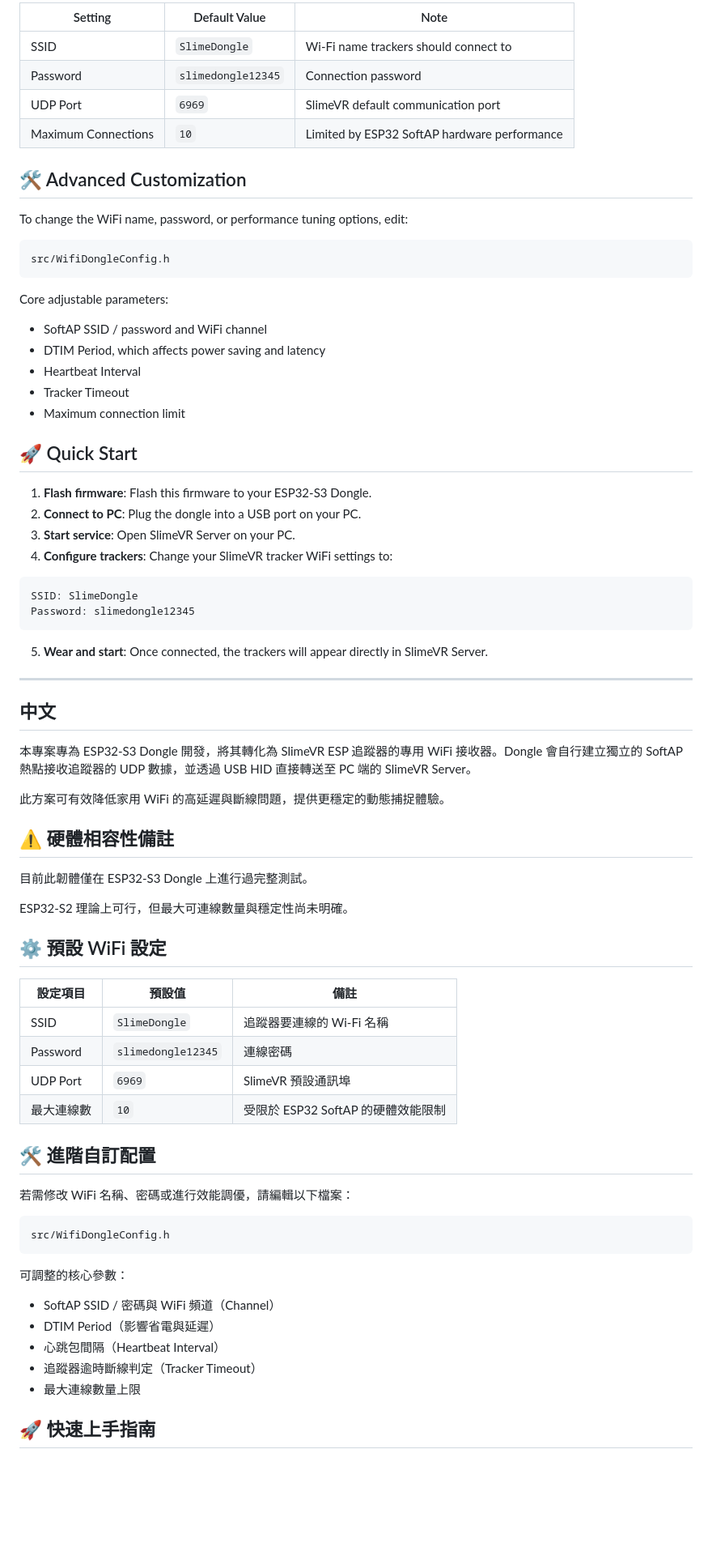
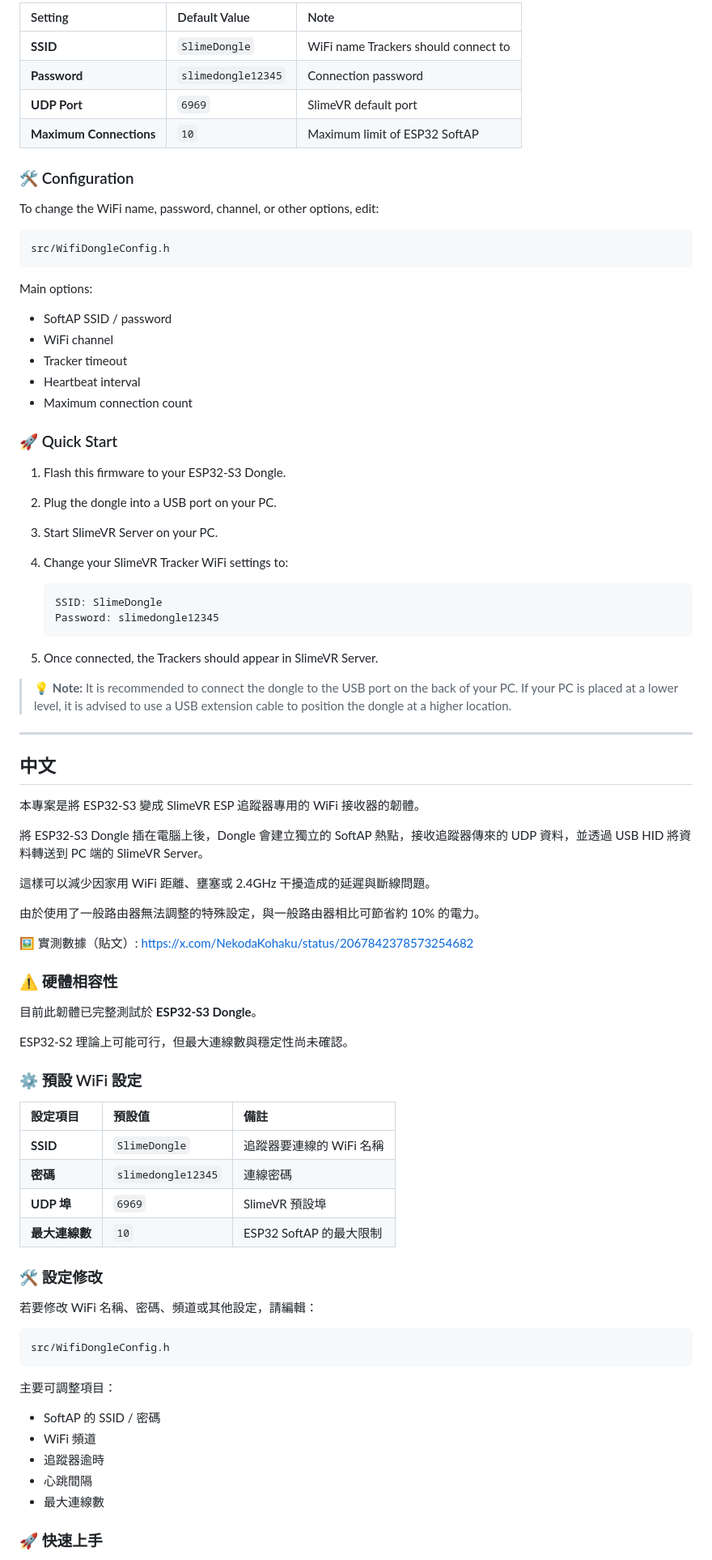
Before and after one commit to NekodaKohaku/SlimeVR-Tracker-ESP-WiFi-Dongle, a Markdown page: README.md, the part around one of its changes. Shown at 81% size. Drawn GitHub-style; blank space fills up the shorter version.

````diff
--- a/README.md
+++ b/README.md
@@ -69,79 +89,89 @@ ESP32-S2 may theoretically work, but the maximum connection count and stability
 
-|Setting|Default Value|Note|
-|---|---|---|
-|SSID|`SlimeDongle`|Wi-Fi name trackers should connect to|
-|Password|`slimedongle12345`|Connection password|
-|UDP Port|`6969`|SlimeVR default communication port|
-|Maximum Connections|`10`|Limited by ESP32 SoftAP hardware performance|
+| Setting | Default Value | Note |
+| :--- | :--- | :--- |
+| **SSID** | `SlimeDongle` | WiFi name Trackers should connect to |
+| **Password** | `slimedongle12345` | Connection password |
+| **UDP Port** | `6969` | SlimeVR default port |
+| **Maximum Connections** | `10` | Maximum limit of ESP32 SoftAP |
 
-## 🛠️ Advanced Customization
+### 🛠️ Configuration
 
-To change the WiFi name, password, or performance tuning options, edit:
+To change the WiFi name, password, channel, or other options, edit:
 
 ```text
 src/WifiDongleConfig.h
 ```
 
-Core adjustable parameters:
+Main options:
 
-- SoftAP SSID / password and WiFi channel
-- DTIM Period, which affects power saving and latency
-- Heartbeat Interval
-- Tracker Timeout
-- Maximum connection limit
+- SoftAP SSID / password
+- WiFi channel
+- Tracker timeout
+- Heartbeat interval
+- Maximum connection count
 
-## 🚀 Quick Start
+### 🚀 Quick Start
 
-1. **Flash firmware**: Flash this firmware to your ESP32-S3 Dongle.
-2. **Connect to PC**: Plug the dongle into a USB port on your PC.
-3. **Start service**: Open SlimeVR Server on your PC.
-4. **Configure trackers**: Change your SlimeVR tracker WiFi settings to:
+1. Flash this firmware to your ESP32-S3 Dongle.
+2. Plug the dongle into a USB port on your PC.
+3. Start SlimeVR Server on your PC.
+4. Change your SlimeVR Tracker WiFi settings to:
 
-```text
-SSID: SlimeDongle
-Password: slimedongle12345
-```
+   ```text
+   SSID: SlimeDongle
+   Password: slimedongle12345
+   ```
 
-5. **Wear and start**: Once connected, the trackers will appear directly in SlimeVR Server.
+5. Once connected, the Trackers should appear in SlimeVR Server.
+
+> 💡 **Note:**
+> It is recommended to connect the dongle to the USB port on the back of your PC.
+> If your PC is placed at a lower level, it is advised to use a USB extension cable to position the dongle at a higher location.
 
 ---
 
 ## 中文
 
-本專案專為 ESP32-S3 Dongle 開發，將其轉化為 SlimeVR ESP 追蹤器的專用 WiFi 接收器。Dongle 會自行建立獨立的 SoftAP 熱點接收追蹤器的 UDP 數據，並透過 USB HID 直接轉送至 PC 端的 SlimeVR Server。
+本專案是將 ESP32-S3 變成 SlimeVR ESP 追蹤器專用的 WiFi 接收器的韌體。
 
-此方案可有效降低家用 WiFi 的高延遲與斷線問題，提供更穩定的動態捕捉體驗。
+將 ESP32-S3 Dongle 插在電腦上後，Dongle 會建立獨立的 SoftAP 熱點，接收追蹤器傳來的 UDP 資料，並透過 USB HID 將資料轉送到 PC 端的 SlimeVR Server。
 
-## ⚠️ 硬體相容性備註
+這樣可以減少因家用 WiFi 距離、壅塞或 2.4GHz 干擾造成的延遲與斷線問題。
 
-目前此韌體僅在 ESP32-S3 Dongle 上進行過完整測試。
+由於使用了一般路由器無法調整的特殊設定，與一般路由器相比可節省約 10% 的電力。
 
-ESP32-S2 理論上可行，但最大可連線數量與穩定性尚未明確。
+🖼️ 實測數據（貼文）: <https://x.com/NekodaKohaku/status/2067842378573254682>
 
-## ⚙️ 預設 WiFi 設定
+### ⚠️ 硬體相容性
 
-|設定項目|預設值|備註|
-|---|---|---|
-|SSID|`SlimeDongle`|追蹤器要連線的 Wi-Fi 名稱|
-|Password|`slimedongle12345`|連線密碼|
-|UDP Port|`6969`|SlimeVR 預設通訊埠|
-|最大連線數|`10`|受限於 ESP32 SoftAP 的硬體效能限制|
+目前此韌體已完整測試於 **ESP32-S3 Dongle**。
 
-## 🛠️ 進階自訂配置
+ESP32-S2 理論上可能可行，但最大連線數與穩定性尚未確認。
 
-若需修改 WiFi 名稱、密碼或進行效能調優，請編輯以下檔案：
+### ⚙️ 預設 WiFi 設定
+
+| 設定項目 | 預設值 | 備註 |
+| :--- | :--- | :--- |
+| **SSID** | `SlimeDongle` | 追蹤器要連線的 WiFi 名稱 |
+| **密碼** | `slimedongle12345` | 連線密碼 |
+| **UDP 埠** | `6969` | SlimeVR 預設埠 |
+| **最大連線數** | `10` | ESP32 SoftAP 的最大限制 |
+
+### 🛠️ 設定修改
+
+若要修改 WiFi 名稱、密碼、頻道或其他設定，請編輯：
 
 ```text
 src/WifiDongleConfig.h
 ```
 
-可調整的核心參數：
+主要可調整項目：
 
-- SoftAP SSID / 密碼與 WiFi 頻道（Channel）
-- DTIM Period（影響省電與延遲）
-- 心跳包間隔（Heartbeat Interval）
-- 追蹤器逾時斷線判定（Tracker Timeout）
-- 最大連線數量上限
+- SoftAP 的 SSID / 密碼
+- WiFi 頻道
+- 追蹤器逾時
+- 心跳間隔
+- 最大連線數
 
-## 🚀 快速上手指南
+### 🚀 快速上手
 
````
Also changed, not shown: other parts of README.md (+67 -43 lines).
